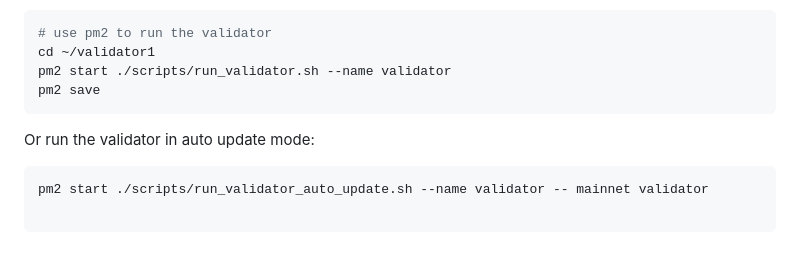
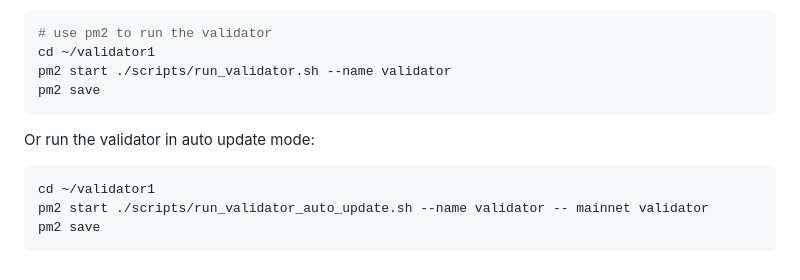
Before and after one commit to blockchain-insights/blockchain-insights-subnet, a Markdown page: VALIDATOR_SETUP.md, the part around the change. GitHub-like rendering.

````diff
--- a/VALIDATOR_SETUP.md
+++ b/VALIDATOR_SETUP.md
@@ -121,6 +121,7 @@ pm2 save
 
 Or run the validator in auto update mode:
 ```shell
+cd ~/validator1
 pm2 start ./scripts/run_validator_auto_update.sh --name validator -- mainnet validator
-
+pm2 save
 ```
````
